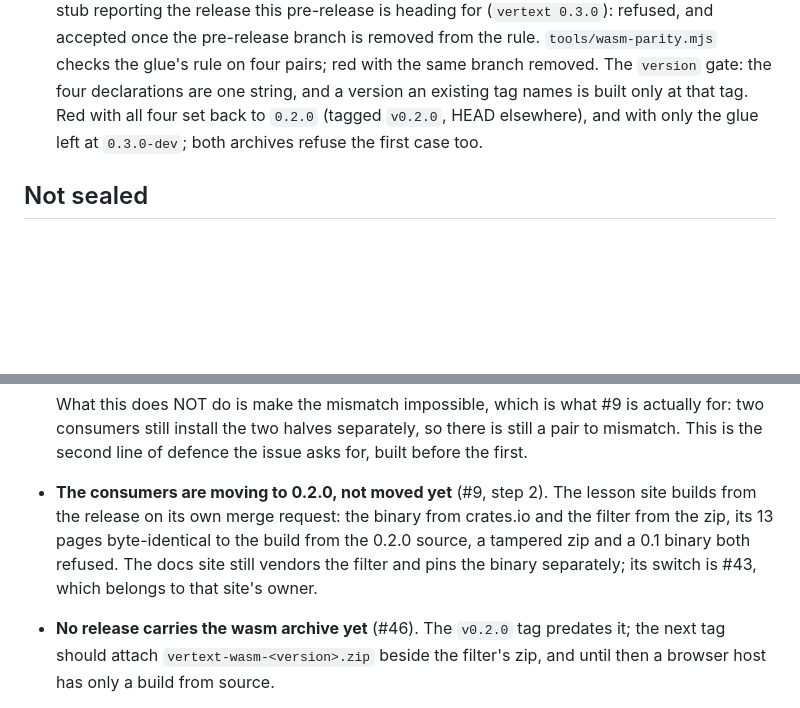
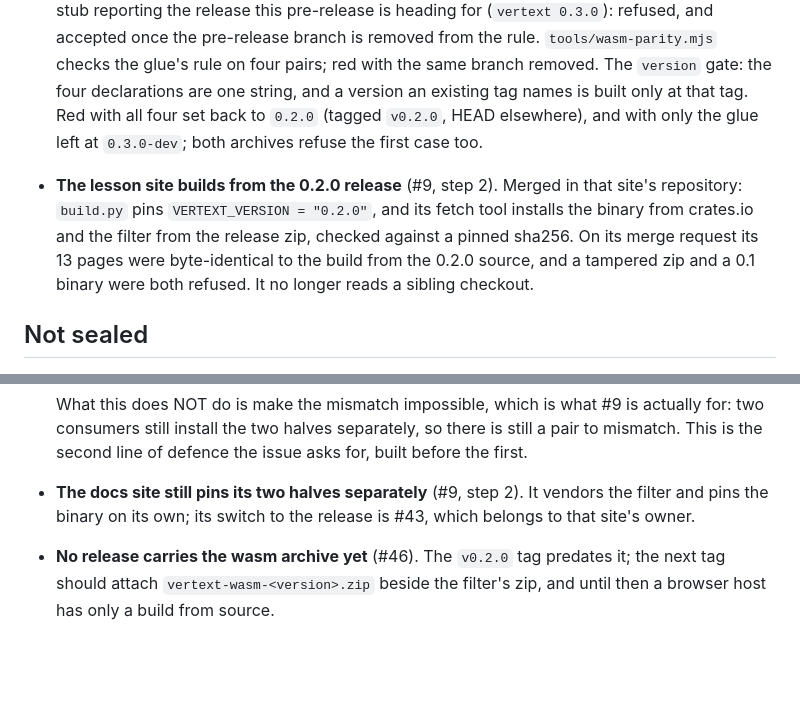
Before and after one commit to bayanasar/vertext, a Markdown page: PROGRESS.md, 2 parts joined by grey strips. Drawn GitHub-style; blank space fills up the shorter version.

```diff
--- a/PROGRESS.md
+++ b/PROGRESS.md
@@ -565,6 +565,13 @@ nothing in the core may foreclose it.
   with all four set back to `0.2.0` (tagged `v0.2.0`, HEAD elsewhere), and with
   only the glue left at `0.3.0-dev`; both archives refuse the first case too.
 
+- **The lesson site builds from the 0.2.0 release** (#9, step 2). Merged in
+  that site's repository: `build.py` pins `VERTEXT_VERSION = "0.2.0"`, and its
+  fetch tool installs the binary from crates.io and the filter from the
+  release zip, checked against a pinned sha256. On its merge request its 13
+  pages were byte-identical to the build from the 0.2.0 source, and a tampered
+  zip and a 0.1 binary were both refused. It no longer reads a sibling checkout.
+
 ## Not sealed
 
 
@@ -628,11 +635,8 @@ nothing in the core may foreclose it.
   actually for: two consumers still install the two halves separately, so there
   is still a pair to mismatch. This is the second line of defence the issue
   asks for, built before the first.
-- **The consumers are moving to 0.2.0, not moved yet** (#9, step 2). The lesson
-  site builds from the release on its own merge request: the binary from
-  crates.io and the filter from the zip, its 13 pages byte-identical to the
-  build from the 0.2.0 source, a tampered zip and a 0.1 binary both refused. The
-  docs site still vendors the filter and pins the binary separately; its switch
+- **The docs site still pins its two halves separately** (#9, step 2). It
+  vendors the filter and pins the binary on its own; its switch to the release
   is #43, which belongs to that site's owner.
 
 - **No release carries the wasm archive yet** (#46). The `v0.2.0` tag
```
Also changed, not shown: docs/OVERVIEW.md (+5 -4 lines).
